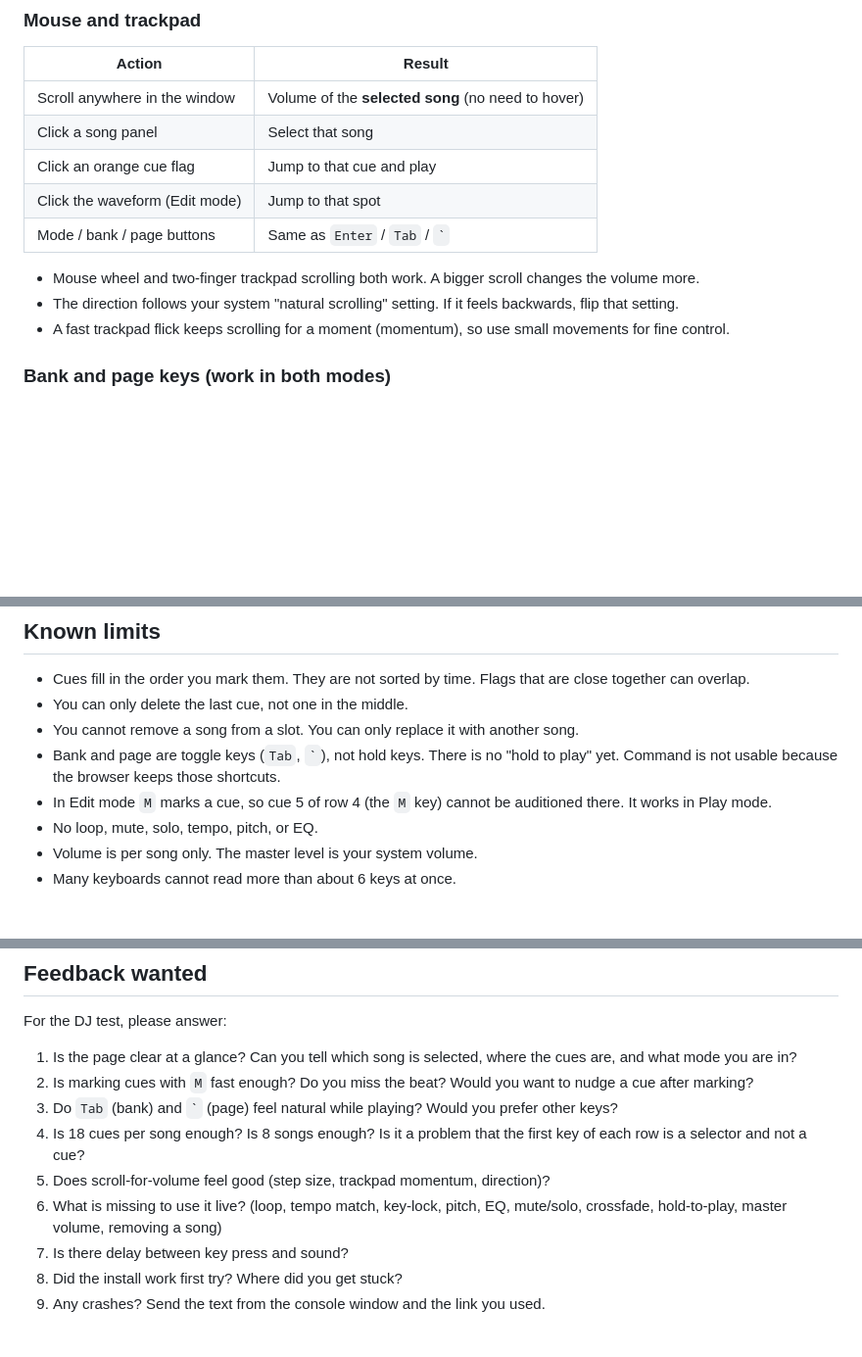
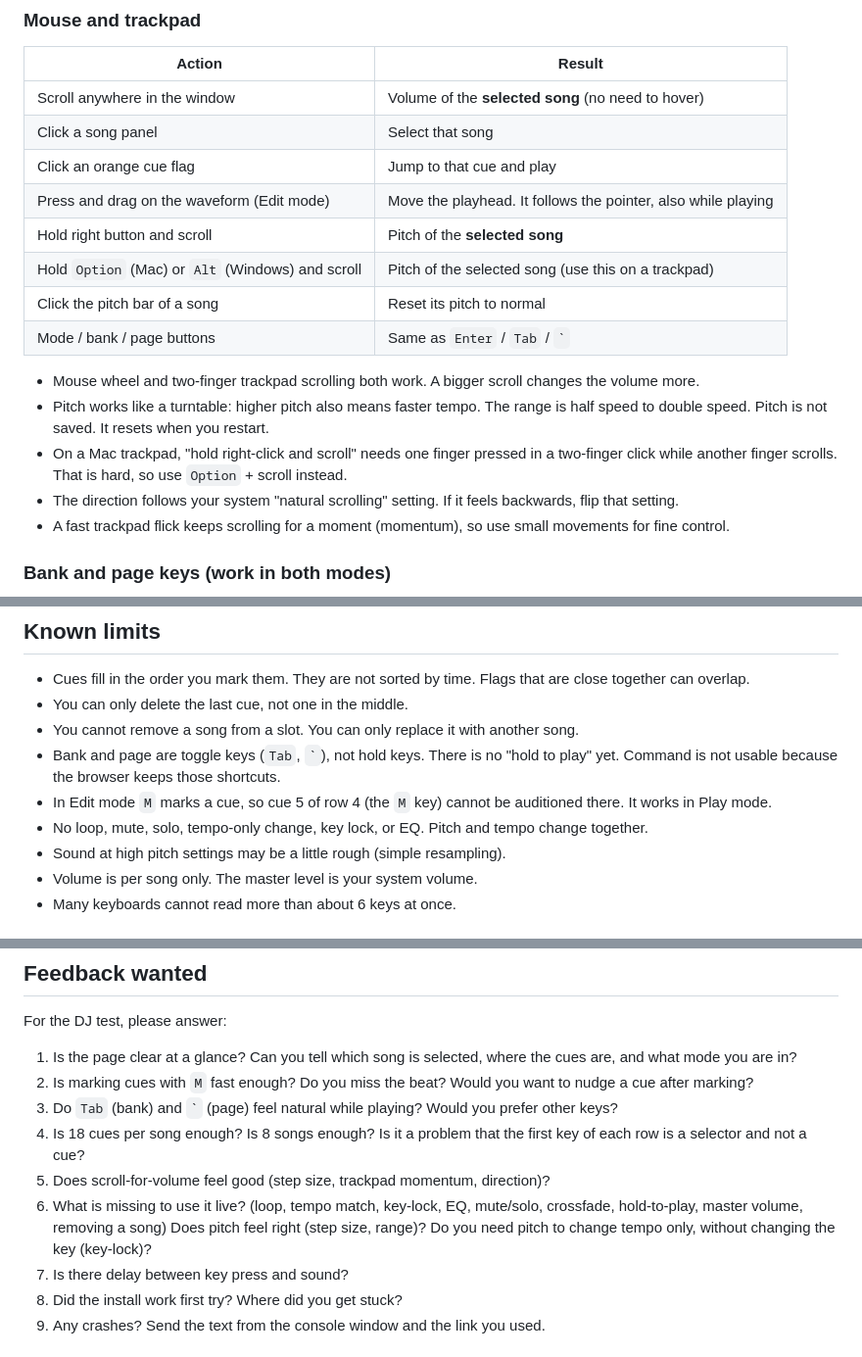
Before and after one commit to osagafuichi/PySamp, a Markdown page: README.md, 3 parts joined by grey strips. Shown at 98% size. GitHub-like rendering; blank space fills up the shorter version.

Commit message:
Document waveform dragging and pitch in the README

```diff
--- a/README.md
+++ b/README.md
@@ -88,10 +88,15 @@ A selector key only selects. It never plays. The selected song has the teal bord
 | Scroll anywhere in the window | Volume of the **selected song** (no need to hover) |
 | Click a song panel | Select that song |
 | Click an orange cue flag | Jump to that cue and play |
-| Click the waveform (Edit mode) | Jump to that spot |
+| Press and drag on the waveform (Edit mode) | Move the playhead. It follows the pointer, also while playing |
+| Hold right button and scroll | Pitch of the **selected song** |
+| Hold `Option` (Mac) or `Alt` (Windows) and scroll | Pitch of the selected song (use this on a trackpad) |
+| Click the pitch bar of a song | Reset its pitch to normal |
 | Mode / bank / page buttons | Same as `Enter` / `Tab` / `` ` `` |
 
 - Mouse wheel and two-finger trackpad scrolling both work. A bigger scroll changes the volume more.
+- Pitch works like a turntable: higher pitch also means faster tempo. The range is half speed to double speed. Pitch is not saved. It resets when you restart.
+- On a Mac trackpad, "hold right-click and scroll" needs one finger pressed in a two-finger click while another finger scrolls. That is hard, so use `Option` + scroll instead.
 - The direction follows your system "natural scrolling" setting. If it feels backwards, flip that setting.
 - A fast trackpad flick keeps scrolling for a moment (momentum), so use small movements for fine control.
 
@@ -156,7 +161,8 @@ Click **Quit** in the page, or press `Ctrl+C` in the console window. Closing the
 - You cannot remove a song from a slot. You can only replace it with another song.
 - Bank and page are toggle keys (`Tab`, `` ` ``), not hold keys. There is no "hold to play" yet. Command is not usable because the browser keeps those shortcuts.
 - In Edit mode `M` marks a cue, so cue 5 of row 4 (the `M` key) cannot be auditioned there. It works in Play mode.
-- No loop, mute, solo, tempo, pitch, or EQ.
+- No loop, mute, solo, tempo-only change, key lock, or EQ. Pitch and tempo change together.
+- Sound at high pitch settings may be a little rough (simple resampling).
 - Volume is per song only. The master level is your system volume.
 - Many keyboards cannot read more than about 6 keys at once.
 
@@ -216,7 +222,8 @@ For the DJ test, please answer:
 3. Do `Tab` (bank) and `` ` `` (page) feel natural while playing? Would you prefer other keys?
 4. Is 18 cues per song enough? Is 8 songs enough? Is it a problem that the first key of each row is a selector and not a cue?
 5. Does scroll-for-volume feel good (step size, trackpad momentum, direction)?
-6. What is missing to use it live? (loop, tempo match, key-lock, pitch, EQ, mute/solo, crossfade, hold-to-play, master volume, removing a song)
+6. What is missing to use it live? (loop, tempo match, key-lock, EQ, mute/solo, crossfade, hold-to-play, master volume, removing a song)
+   Does pitch feel right (step size, range)? Do you need pitch to change tempo only, without changing the key (key-lock)?
 7. Is there delay between key press and sound?
 8. Did the install work first try? Where did you get stuck?
 9. Any crashes? Send the text from the console window and the link you used.
```
Also changed, not shown: other parts of README.md (+2 -2 lines).
